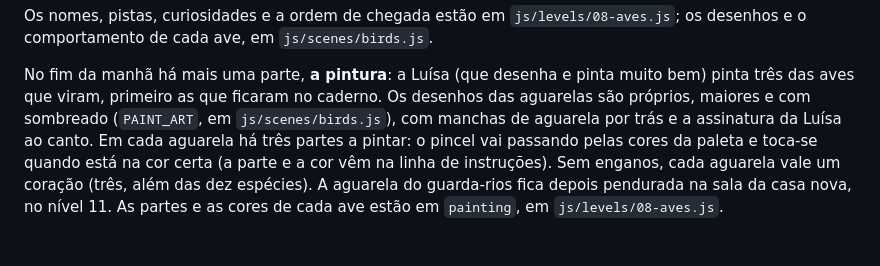
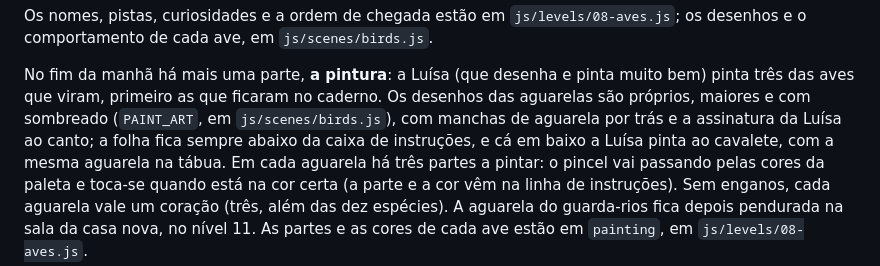
Before and after one commit to HVS87/luisa-e-sergio, a Markdown page: README.md, the part around the change. Rendered like a GitHub page.

Commit message:
README: o cavalete e a posição da folha na pintura das aves
Co-Authored-By: Claude Fable 5.1 <noreply@anthropic.com>

```diff
--- a/README.md
+++ b/README.md
@@ -313,7 +313,8 @@ desenhos e o comportamento de cada ave, em `js/scenes/birds.js`.
 No fim da manhã há mais uma parte, **a pintura**: a Luísa (que desenha e pinta muito bem)
 pinta três das aves que viram, primeiro as que ficaram no caderno. Os desenhos das aguarelas são
 próprios, maiores e com sombreado (`PAINT_ART`, em `js/scenes/birds.js`), com manchas de aguarela
-por trás e a assinatura da Luísa ao canto. Em cada aguarela há três
+por trás e a assinatura da Luísa ao canto; a folha fica sempre abaixo da caixa de instruções,
+e cá em baixo a Luísa pinta ao cavalete, com a mesma aguarela na tábua. Em cada aguarela há três
 partes a pintar: o pincel vai passando pelas cores da paleta e toca-se quando está na cor
 certa (a parte e a cor vêm na linha de instruções). Sem enganos, cada aguarela vale um
 coração (três, além das dez espécies). A aguarela do guarda-rios fica depois pendurada na sala
```
